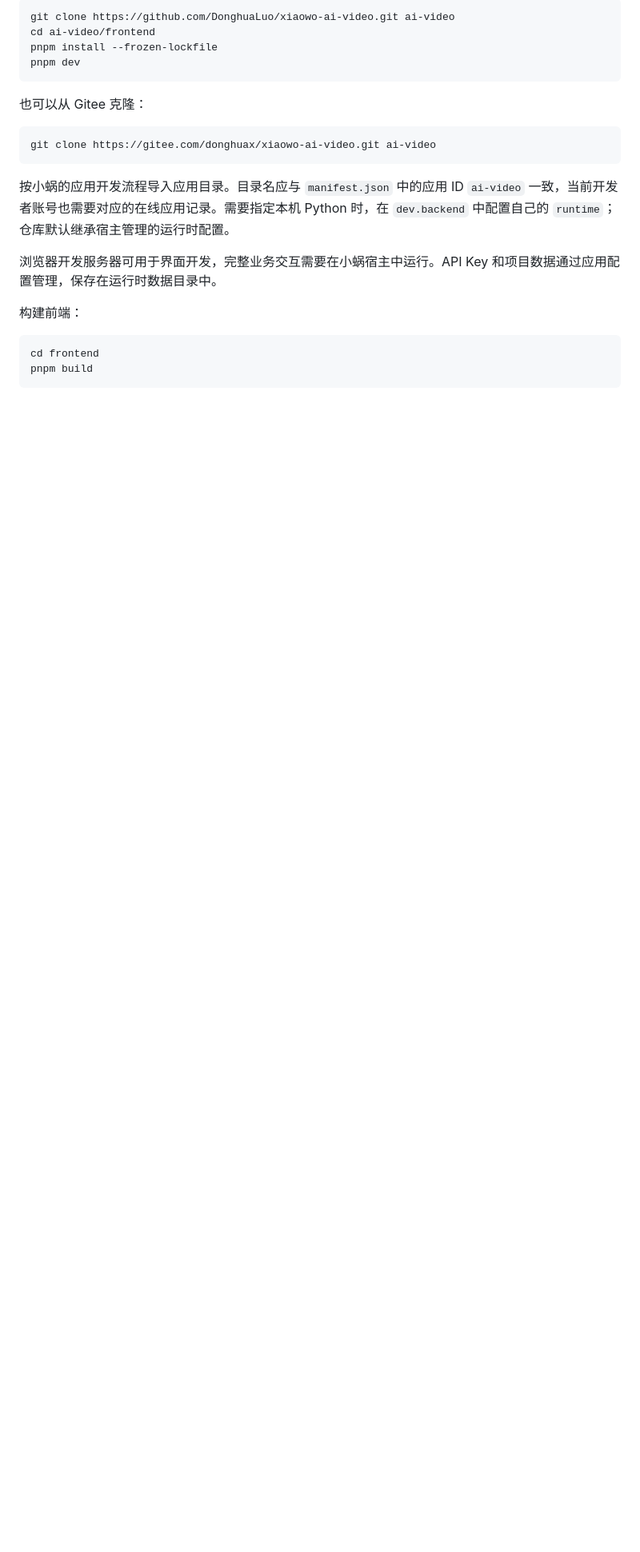
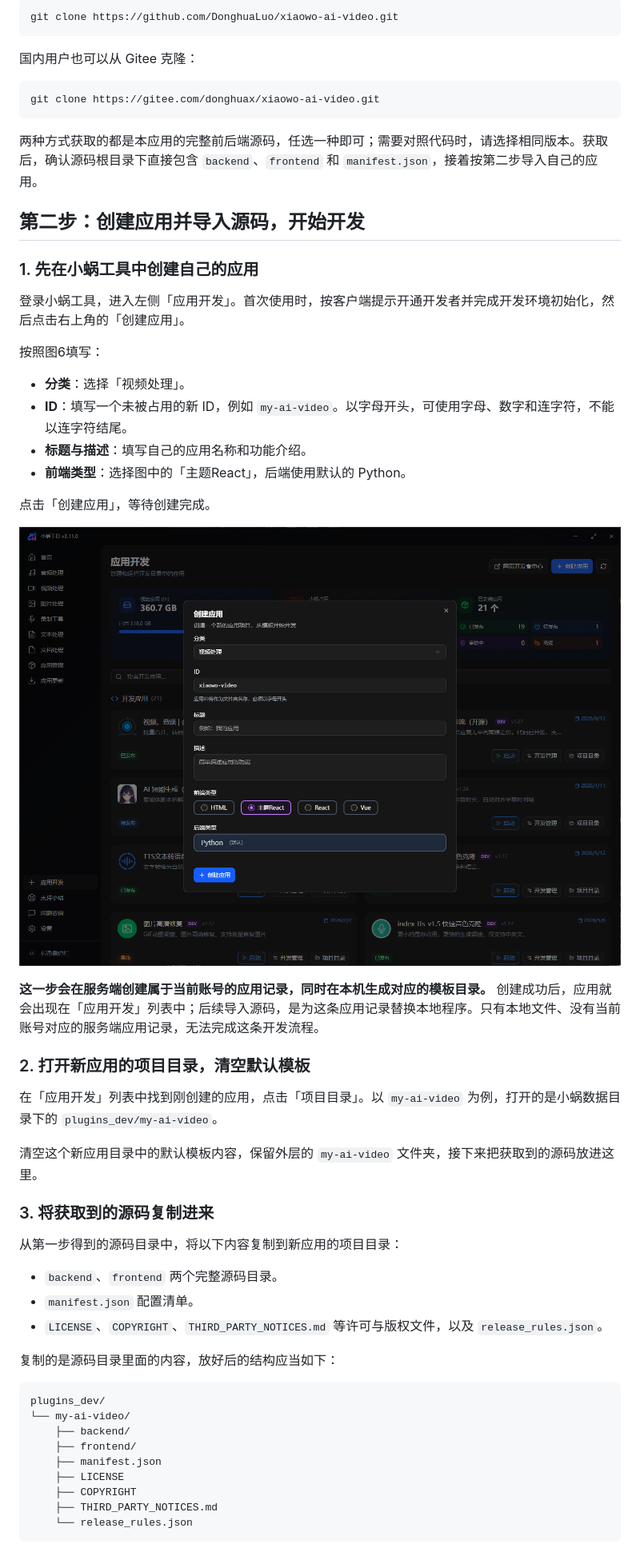
Before and after one commit to DonghuaLuo/xiaowo-ai-video, a Markdown page: README.md, the part around one of its changes. Shown at 80% size. Drawn GitHub-style; pictures changed too: docs/images/6.jpg (added); blank space fills up the shorter version.

Commit message:
完善小蜗应用获取与二次开发图文指引
本次更新了什么：
- 以获取源码、创建应用并导入源码两步重写使用与开发说明
- 添加六张操作截图，说明客户端安装、源码查看和创建开发应用流程
- 核对并说明应用 ID、目录、后端 SDK 公钥及开发启动规则
- 移除仅用于开发测试的脚本、文档命令和打包选择

````diff
--- a/README.md
+++ b/README.md
@@ -18,25 +48,60 @@
 
 ```sh
-git clone https://github.com/DonghuaLuo/xiaowo-ai-video.git ai-video
-cd ai-video/frontend
-pnpm install --frozen-lockfile
-pnpm dev
+git clone https://github.com/DonghuaLuo/xiaowo-ai-video.git
 ```
 
-也可以从 Gitee 克隆：
+国内用户也可以从 Gitee 克隆：
 
 ```sh
-git clone https://gitee.com/donghuax/xiaowo-ai-video.git ai-video
+git clone https://gitee.com/donghuax/xiaowo-ai-video.git
 ```
 
-按小蜗的应用开发流程导入应用目录。目录名应与 `manifest.json` 中的应用 ID `ai-video` 一致，当前开发者账号也需要对应的在线应用记录。需要指定本机 Python 时，在 `dev.backend` 中配置自己的 `runtime`；仓库默认继承宿主管理的运行时配置。
+两种方式获取的都是本应用的完整前后端源码，任选一种即可；需要对照代码时，请选择相同版本。获取后，确认源码根目录下直接包含 `backend`、`frontend` 和 `manifest.json`，接着按第二步导入自己的应用。
 
-浏览器开发服务器可用于界面开发，完整业务交互需要在小蜗宿主中运行。API Key 和项目数据通过应用配置管理，保存在运行时数据目录中。
+## 第二步：创建应用并导入源码，开始开发
 
-构建前端：
+### 1. 先在小蜗工具中创建自己的应用
 
-```sh
-cd frontend
-pnpm build
+登录小蜗工具，进入左侧「应用开发」。首次使用时，按客户端提示开通开发者并完成开发环境初始化，然后点击右上角的「创建应用」。
+
+按照图6填写：
+
+- **分类**：选择「视频处理」。
+- **ID**：填写一个未被占用的新 ID，例如 `my-ai-video`。以字母开头，可使用字母、数字和连字符，不能以连字符结尾。
+- **标题与描述**：填写自己的应用名称和功能介绍。
+- **前端类型**：选择图中的「主题React」，后端使用默认的 Python。
+
+点击「创建应用」，等待创建完成。
+
+![图6：在应用开发页面创建属于自己的应用](docs/images/6.jpg)
+
+**这一步会在服务端创建属于当前账号的应用记录，同时在本机生成对应的模板目录。** 创建成功后，应用就会出现在「应用开发」列表中；后续导入源码，是为这条应用记录替换本地程序。只有本地文件、没有当前账号对应的服务端应用记录，无法完成这条开发流程。
+
+### 2. 打开新应用的项目目录，清空默认模板
+
+在「应用开发」列表中找到刚创建的应用，点击「项目目录」。以 `my-ai-video` 为例，打开的是小蜗数据目录下的 `plugins_dev/my-ai-video`。
+
+清空这个新应用目录中的默认模板内容，保留外层的 `my-ai-video` 文件夹，接下来把获取到的源码放进这里。
+
+### 3. 将获取到的源码复制进来
+
+从第一步得到的源码目录中，将以下内容复制到新应用的项目目录：
+
+- `backend`、`frontend` 两个完整源码目录。
+- `manifest.json` 配置清单。
+- `LICENSE`、`COPYRIGHT`、`THIRD_PARTY_NOTICES.md` 等许可与版权文件，以及 `release_rules.json`。
+
+复制的是源码目录里面的内容，放好后的结构应当如下：
+
+```text
+plugins_dev/
+└── my-ai-video/
+    ├── backend/
+    ├── frontend/
+    ├── manifest.json
+    ├── LICENSE
+    ├── COPYRIGHT
+    ├── THIRD_PARTY_NOTICES.md
+    └── release_rules.json
 ```
 
````
Also changed, not shown: other parts of README.md (+77 -27 lines), docs/images/1.jpg (added), docs/images/2.jpg (added), 6 other files.
